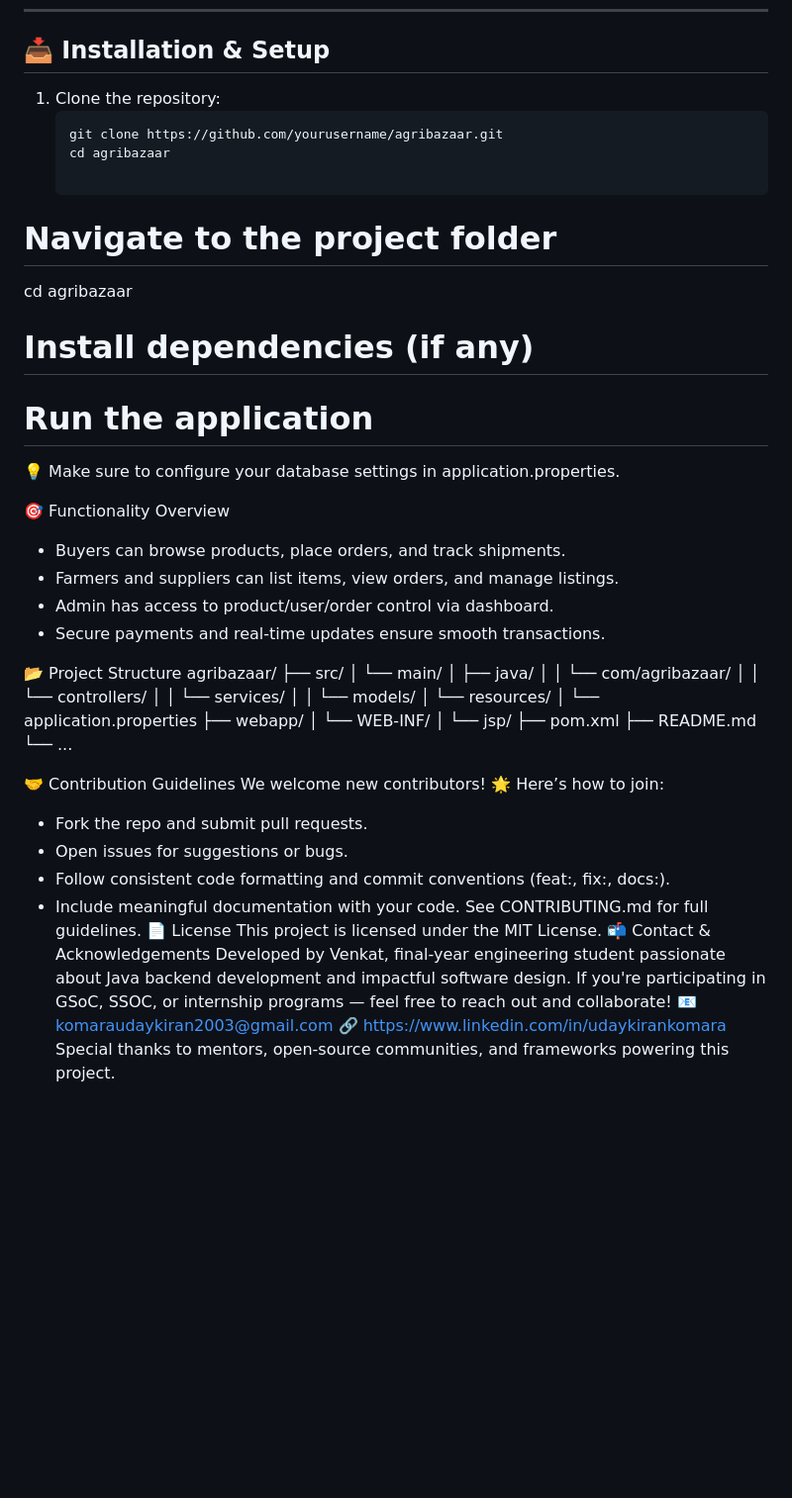
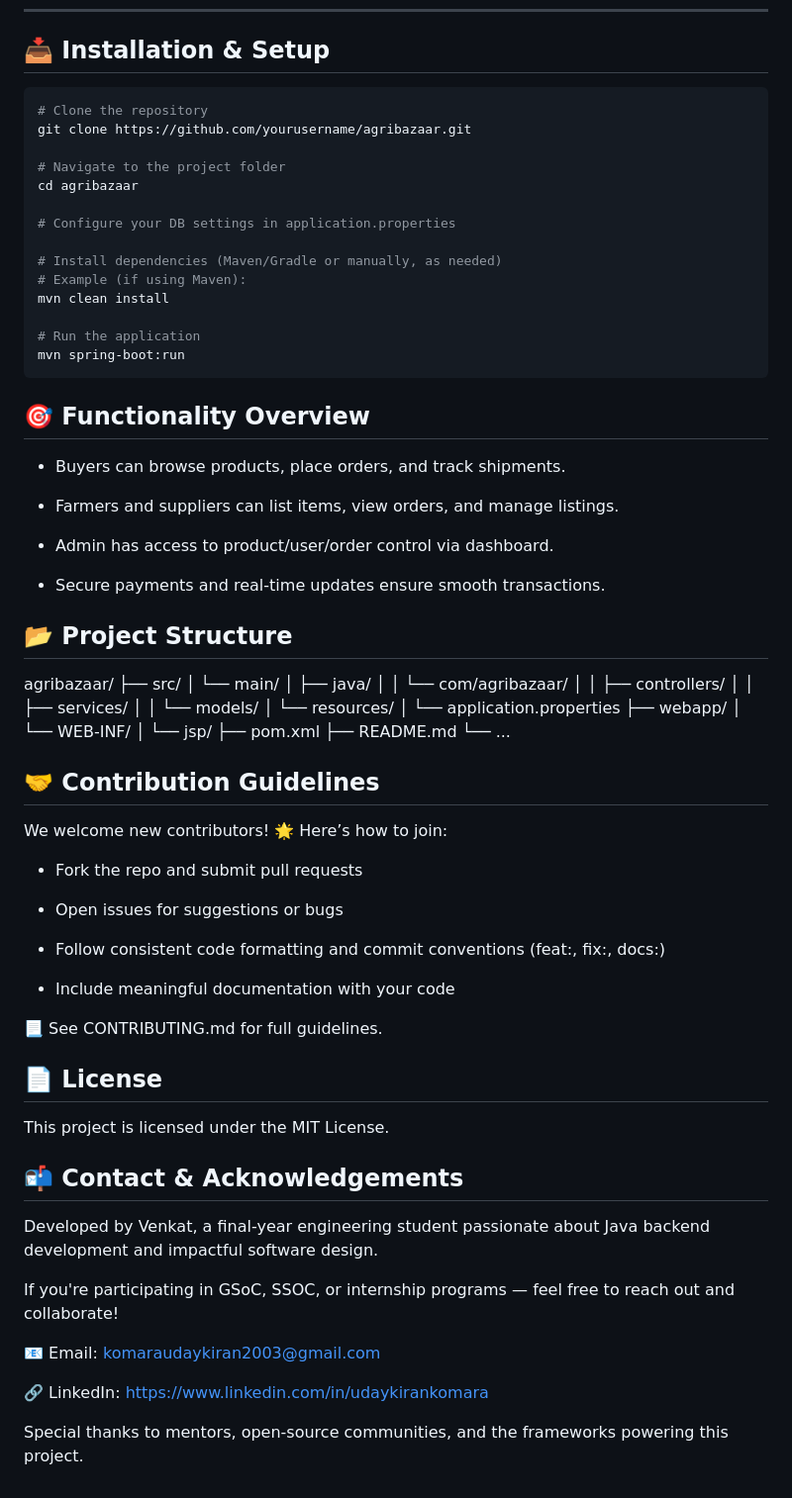
Before and after one commit to KOMARAUDAYKIRAN/E-commerce-AgriGro-Website-Project, a Markdown page: README.MD, the part around one of its changes. Shown at 99% size. GitHub-like rendering; blank space fills up the shorter version.

Commit message:
Update README.MD
Signed-off-by: SahajDang <115211400+SahajDang@users.noreply.github.com>

````diff
--- a/README.MD
+++ b/README.MD
@@ -33,37 +31,40 @@ AgriBazaar is a full-stack Java-based web application that bridges farmers, supp
 
 ## 📥 Installation & Setup
 
-1. Clone the repository:
-   ```bash
-   git clone https://github.com/yourusername/agribazaar.git
-   cd agribazaar
+```bash
+# Clone the repository
+git clone https://github.com/yourusername/agribazaar.git
 
 # Navigate to the project folder
 cd agribazaar
 
-# Install dependencies (if any)
-<your commands>
+# Configure your DB settings in application.properties
+
+# Install dependencies (Maven/Gradle or manually, as needed)
+# Example (if using Maven):
+mvn clean install
 
 # Run the application
-<your commands>
+mvn spring-boot:run
+```
 
+## 🎯 Functionality Overview
+- Buyers can browse products, place orders, and track shipments.
 
-💡 Make sure to configure your database settings in application.properties.
+- Farmers and suppliers can list items, view orders, and manage listings.
 
-🎯 Functionality Overview
-- Buyers can browse products, place orders, and track shipments.
-- Farmers and suppliers can list items, view orders, and manage listings.
 - Admin has access to product/user/order control via dashboard.
+
 - Secure payments and real-time updates ensure smooth transactions.
 
-📂 Project Structure
+## 📂 Project Structure
 agribazaar/
 ├── src/
 │   └── main/
 │       ├── java/
 │       │   └── com/agribazaar/
-│       │       └── controllers/
-│       │       └── services/
+│       │       ├── controllers/
+│       │       ├── services/
 │       │       └── models/
 │       └── resources/
 │           └── application.properties
@@ -74,20 +75,30 @@ agribazaar/
 ├── README.md
 └── ...
 
-
-🤝 Contribution Guidelines
+## 🤝 Contribution Guidelines
 We welcome new contributors! 🌟
 Here’s how to join:
-- Fork the repo and submit pull requests.
-- Open issues for suggestions or bugs.
-- Follow consistent code formatting and commit conventions (feat:, fix:, docs:).
-- Include meaningful documentation with your code.
-See CONTRIBUTING.md for full guidelines.
-📄 License
+
+- Fork the repo and submit pull requests
+
+- Open issues for suggestions or bugs
+
+- Follow consistent code formatting and commit conventions (feat:, fix:, docs:)
+
+- Include meaningful documentation with your code
+
+📃 See CONTRIBUTING.md for full guidelines.
+
+## 📄 License
 This project is licensed under the MIT License.
-📬 Contact & Acknowledgements
-Developed by Venkat, final-year engineering student passionate about Java backend development and impactful software design.
+
+## 📬 Contact & Acknowledgements
+Developed by Venkat, a final-year engineering student passionate about Java backend development and impactful software design.
+
 If you're participating in GSoC, SSOC, or internship programs — feel free to reach out and collaborate!
-📧 komaraudaykiran2003@gmail.com
-🔗 https://www.linkedin.com/in/udaykirankomara
-Special thanks to mentors, open-source communities, and frameworks powering this project.
+
+📧 Email: komaraudaykiran2003@gmail.com
+
+🔗 LinkedIn:  https://www.linkedin.com/in/udaykirankomara
+
+Special thanks to mentors, open-source communities, and the frameworks powering this project.
````
Also changed, not shown: other parts of README.MD (+1 -3 lines).
